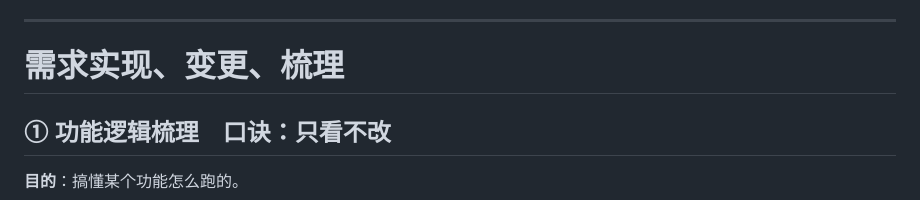
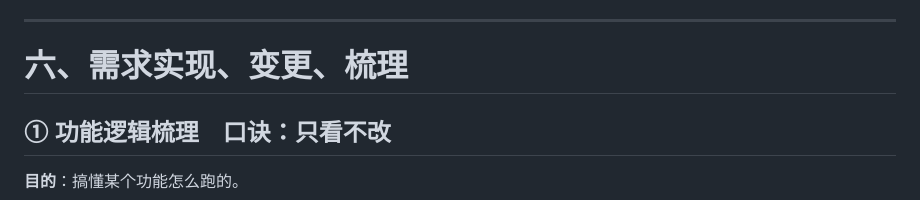
Before and after one commit to kamajoy/kamajoy.github.io, a Markdown page: ai-doc/Manual.md, the part around the change. GitHub-like rendering.

```diff
--- a/ai-doc/Manual.md
+++ b/ai-doc/Manual.md
@@ -57,7 +57,7 @@
 
 
 ---
-#  需求实现、变更、梳理
+# 六、需求实现、变更、梳理
 ## ① 功能逻辑梳理　口诀：只看不改
 
 **目的**：搞懂某个功能怎么跑的。
```
